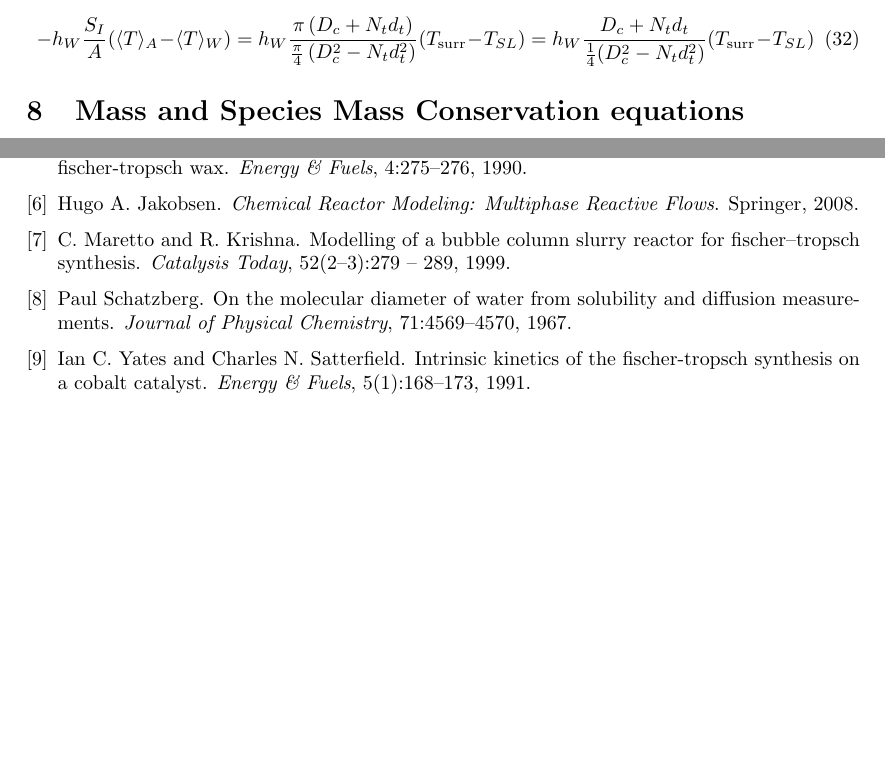
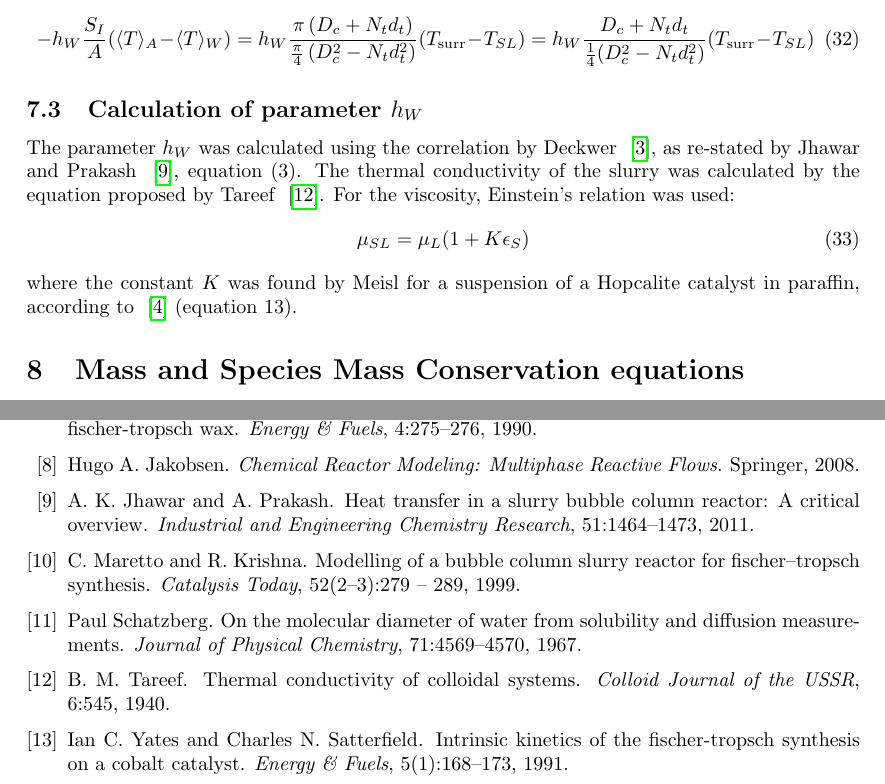
Before and after one commit to camillbv/model_documentation, a LaTeX document (model_equations.tex): two parts of pages 9 and 15 of 15, joined at a grey line, cut so that both start at the same text, the shorter picture padded with empty space. Compiled offline with pdfLaTeX.

Commit message:
Beskrivelse (kort!) av utrekning av hW

```diff
--- a/model_equations.tex
+++ b/model_equations.tex
@@ -382,6 +382,12 @@ This gives for the heat transfer term due to cooling of slurry:
 	-h_W\frac{S_I}{A}(\langle T\rangle_A -\langle T \rangle_W) = h_W\frac{\pi \left(D_c + N_td_t \right)}{\frac{\pi}{4}\left(D_c^2-N_td_t^2\right)}(T_{\mathrm{surr}}-T_{SL}) =h_W \frac{D_c + N_td_t}{\frac{1}{4}(D_c^2-N_td_t^2)} (T_{\mathrm{surr}}-T_{SL})
 \end{equation}
 
+\subsection{Calculation of parameter $h_W$}
+The parameter $h_W$ was calculated using the correlation by Deckwer ~\cite{Deckwer1980}, as re-stated by Jhawar and Prakash ~\cite{JhawarPrakash2011}, equation (3). The thermal conductivity of the slurry was calculated by the equation proposed by Tareef ~\cite{Tareef1940}. For the viscosity, Einstein's relation was used:
+\begin{equation}
+	\mu_{SL} = \mu_L(1+K\epsilon_S)
+\end{equation}
+where the constant $K$ was found by Meisl for a suspension of a Hopcalite catalyst in paraffin, according to ~\cite{DeckwerLouisiZaidiRalek1980} (equation 13).
 
 \section{Mass and Species Mass Conservation equations}
 
```
Also changed, not shown: model_equations.bbl, model_equations.pdf, 3 other files.
